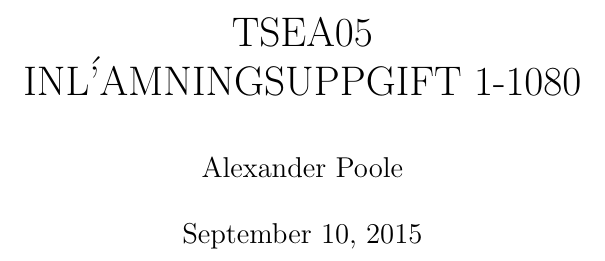
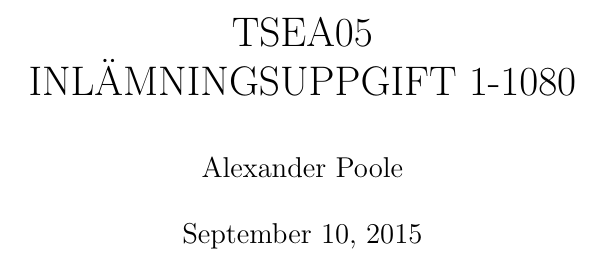
Before and after one commit to owodunni/tsea05, a LaTeX document (main.tex, which reads style.tex): part of the page, cut so that both start at the same text. Compiled offline with pdfLaTeX.

Commit message:
nothing much

```diff
--- a/main.tex
+++ b/main.tex
@@ -1,7 +1,5 @@
 \documentclass[a4paper,12pt]{article}
 
-\title{TSEA05 \\ INL\''{A}MNINGSUPPGIFT 1-1080}
-\author{Alexander Poole}
 \input{style}
 
 
--- a/style.tex
+++ b/style.tex
@@ -25,13 +25,15 @@
 \usepackage{fancyhdr}
 \pagestyle{fancy}
 \lhead{Alexander Poole}
-\chead{INL\''{A}MNINGSUPPGIFT 1-1080}
+\chead{INLÄMNINGSUPPGIFT 1-1080}
 \rhead{TSEA05}
 \lfoot{alepo020@student.liu.se}
 \cfoot{{\ } \\ \thepage}
 \rfoot{19920829-0057}
 
-
+%%Title
+\title{TSEA05 \\ INLÄMNINGSUPPGIFT 1-1080}
+\author{Alexander Poole}
 
 %%Gray box
 \usepackage{mdframed}
```
